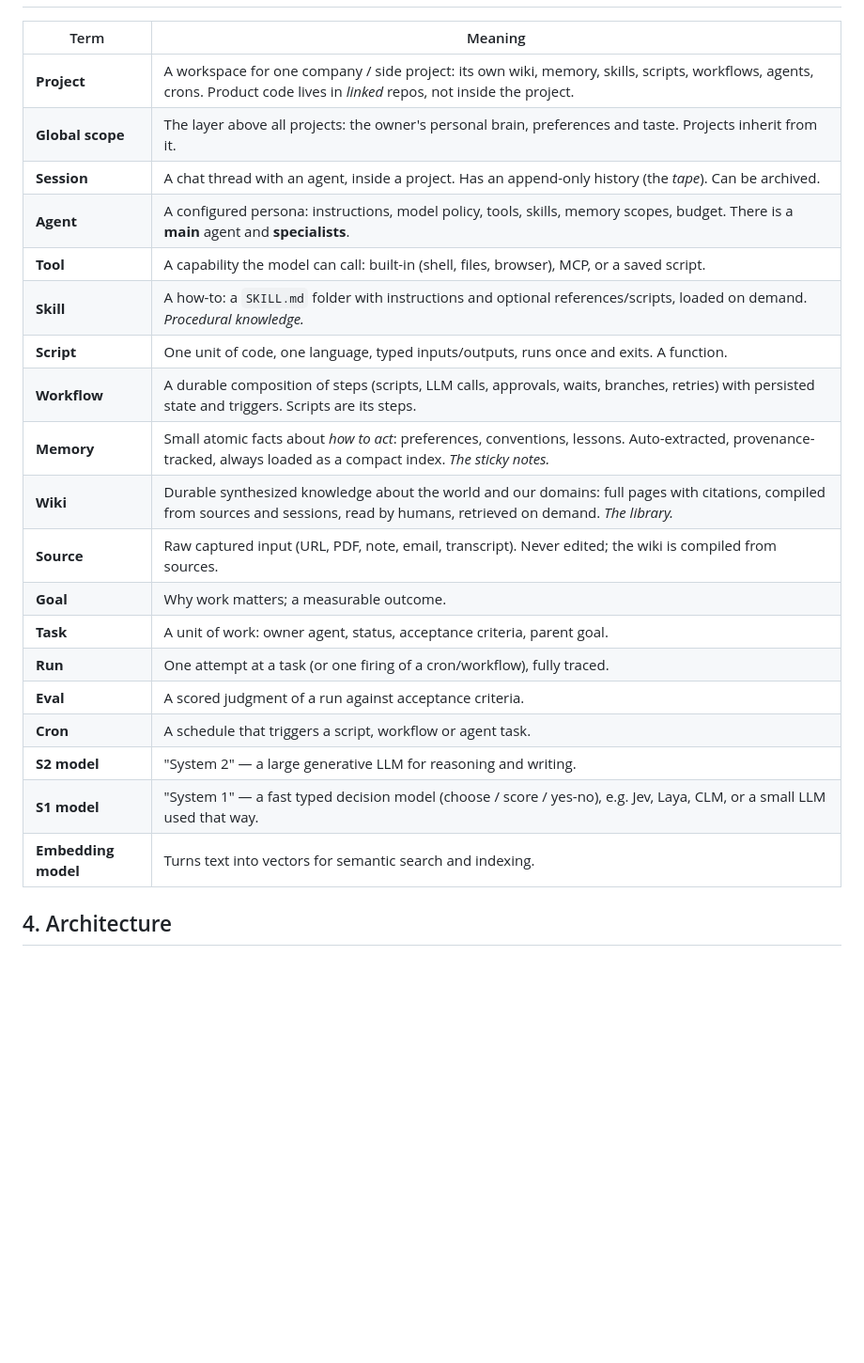
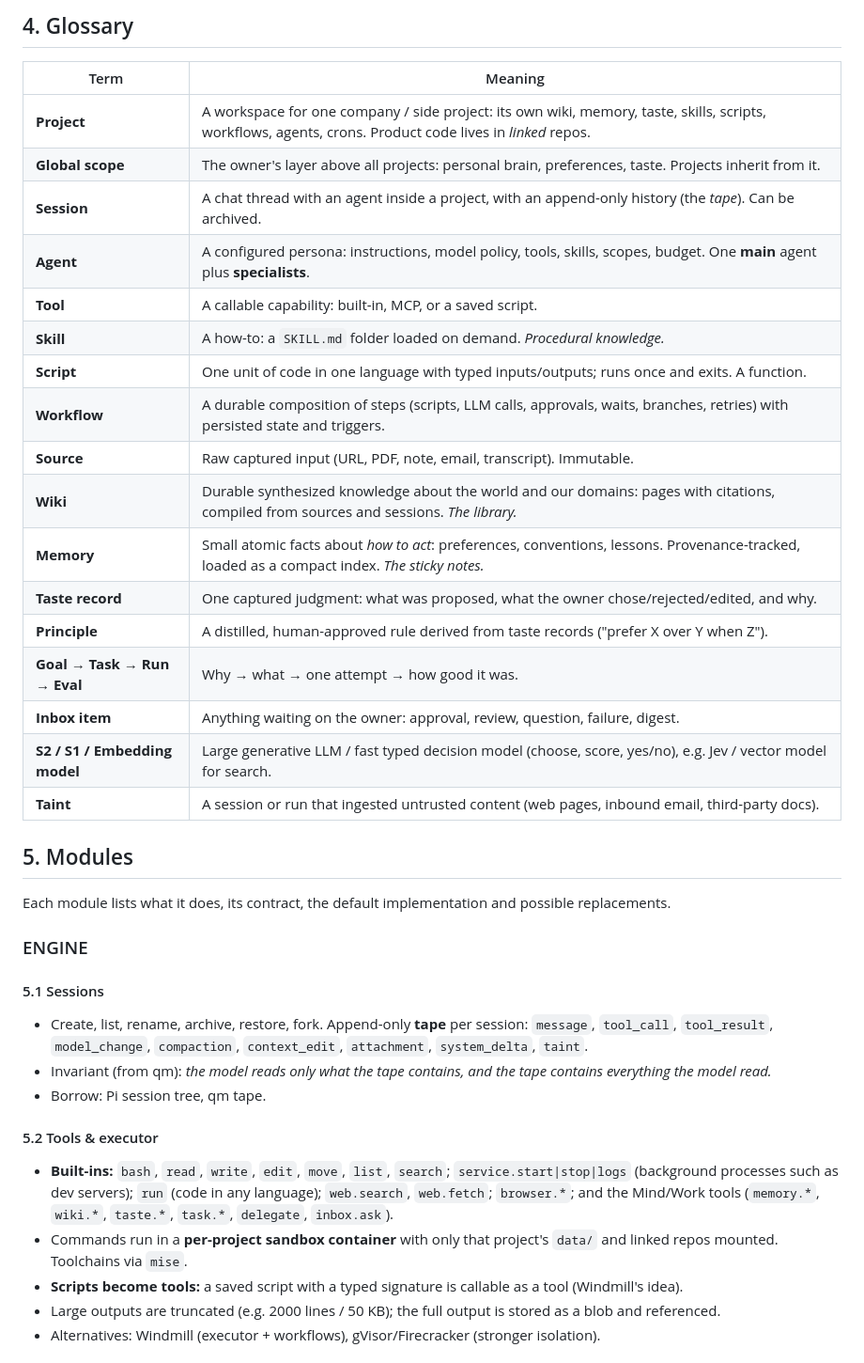
Before and after one commit to Zegoverno/zenbot, a Markdown page: SPEC.md, the part around one of its changes. Shown at 94% size. GitHub-like rendering; blank space fills up the shorter version.

```diff
--- a/SPEC.md
+++ b/SPEC.md
@@ -28,24 +59,40 @@ zenbot is a **personal + company operating system** for a niche builder: a machi
+## 4. Glossary
 
 | Term | Meaning |
 |---|---|
-| **Project** | A workspace for one company / side project: its own wiki, memory, skills, scripts, workflows, agents, crons. Product code lives in *linked* repos, not inside the project. |
-| **Global scope** | The layer above all projects: the owner's personal brain, preferences and taste. Projects inherit from it. |
-| **Session** | A chat thread with an agent, inside a project. Has an append-only history (the *tape*). Can be archived. |
-| **Agent** | A configured persona: instructions, model policy, tools, skills, memory scopes, budget. There is a **main** agent and **specialists**. |
-| **Tool** | A capability the model can call: built-in (shell, files, browser), MCP, or a saved script. |
-| **Skill** | A how-to: a `SKILL.md` folder with instructions and optional references/scripts, loaded on demand. *Procedural knowledge.* |
-| **Script** | One unit of code, one language, typed inputs/outputs, runs once and exits. A function. |
-| **Workflow** | A durable composition of steps (scripts, LLM calls, approvals, waits, branches, retries) with persisted state and triggers. Scripts are its steps. |
-| **Memory** | Small atomic facts about *how to act*: preferences, conventions, lessons. Auto-extracted, provenance-tracked, always loaded as a compact index. *The sticky notes.* |
-| **Wiki** | Durable synthesized knowledge about the world and our domains: full pages with citations, compiled from sources and sessions, read by humans, retrieved on demand. *The library.* |
-| **Source** | Raw captured input (URL, PDF, note, email, transcript). Never edited; the wiki is compiled from sources. |
-| **Goal** | Why work matters; a measurable outcome. |
-| **Task** | A unit of work: owner agent, status, acceptance criteria, parent goal. |
-| **Run** | One attempt at a task (or one firing of a cron/workflow), fully traced. |
-| **Eval** | A scored judgment of a run against acceptance criteria. |
-| **Cron** | A schedule that triggers a script, workflow or agent task. |
-| **S2 model** | "System 2" — a large generative LLM for reasoning and writing. |
-| **S1 model** | "System 1" — a fast typed decision model (choose / score / yes-no), e.g. Jev, Laya, CLM, or a small LLM used that way. |
-| **Embedding model** | Turns text into vectors for semantic search and indexing. |
+| **Project** | A workspace for one company / side project: its own wiki, memory, taste, skills, scripts, workflows, agents, crons. Product code lives in *linked* repos. |
+| **Global scope** | The owner's layer above all projects: personal brain, preferences, taste. Projects inherit from it. |
+| **Session** | A chat thread with an agent inside a project, with an append-only history (the *tape*). Can be archived. |
+| **Agent** | A configured persona: instructions, model policy, tools, skills, scopes, budget. One **main** agent plus **specialists**. |
+| **Tool** | A callable capability: built-in, MCP, or a saved script. |
+| **Skill** | A how-to: a `SKILL.md` folder loaded on demand. *Procedural knowledge.* |
+| **Script** | One unit of code in one language with typed inputs/outputs; runs once and exits. A function. |
+| **Workflow** | A durable composition of steps (scripts, LLM calls, approvals, waits, branches, retries) with persisted state and triggers. |
+| **Source** | Raw captured input (URL, PDF, note, email, transcript). Immutable. |
+| **Wiki** | Durable synthesized knowledge about the world and our domains: pages with citations, compiled from sources and sessions. *The library.* |
+| **Memory** | Small atomic facts about *how to act*: preferences, conventions, lessons. Provenance-tracked, loaded as a compact index. *The sticky notes.* |
+| **Taste record** | One captured judgment: what was proposed, what the owner chose/rejected/edited, and why. |
+| **Principle** | A distilled, human-approved rule derived from taste records ("prefer X over Y when Z"). |
+| **Goal → Task → Run → Eval** | Why → what → one attempt → how good it was. |
+| **Inbox item** | Anything waiting on the owner: approval, review, question, failure, digest. |
+| **S2 / S1 / Embedding model** | Large generative LLM / fast typed decision model (choose, score, yes/no), e.g. Jev / vector model for search. |
+| **Taint** | A session or run that ingested untrusted content (web pages, inbound email, third-party docs). |
 
-## 4. Architecture
+## 5. Modules
+
+Each module lists what it does, its contract, the default implementation and possible replacements.
+
+### ENGINE
+
+#### 5.1 Sessions
+- Create, list, rename, archive, restore, fork. Append-only **tape** per session: `message`, `tool_call`, `tool_result`, `model_change`, `compaction`, `context_edit`, `attachment`, `system_delta`, `taint`.
+- Invariant (from qm): *the model reads only what the tape contains, and the tape contains everything the model read.*
+- Borrow: Pi session tree, qm tape.
+
+#### 5.2 Tools & executor
+- **Built-ins:** `bash`, `read`, `write`, `edit`, `move`, `list`, `search`; `service.start|stop|logs` (background processes such as dev servers); `run` (code in any language); `web.search`, `web.fetch`; `browser.*`; and the Mind/Work tools (`memory.*`, `wiki.*`, `taste.*`, `task.*`, `delegate`, `inbox.ask`).
+- Commands run in a **per-project sandbox container** with only that project's `data/` and linked repos mounted. Toolchains via `mise`.
+- **Scripts become tools:** a saved script with a typed signature is callable as a tool (Windmill's idea).
+- Large outputs are truncated (e.g. 2000 lines / 50 KB); the full output is stored as a blob and referenced.
+- Alternatives: Windmill (executor + workflows), gVisor/Firecracker (stronger isolation).
+
```
Also changed, not shown: other parts of SPEC.md (+262 -216 lines).
